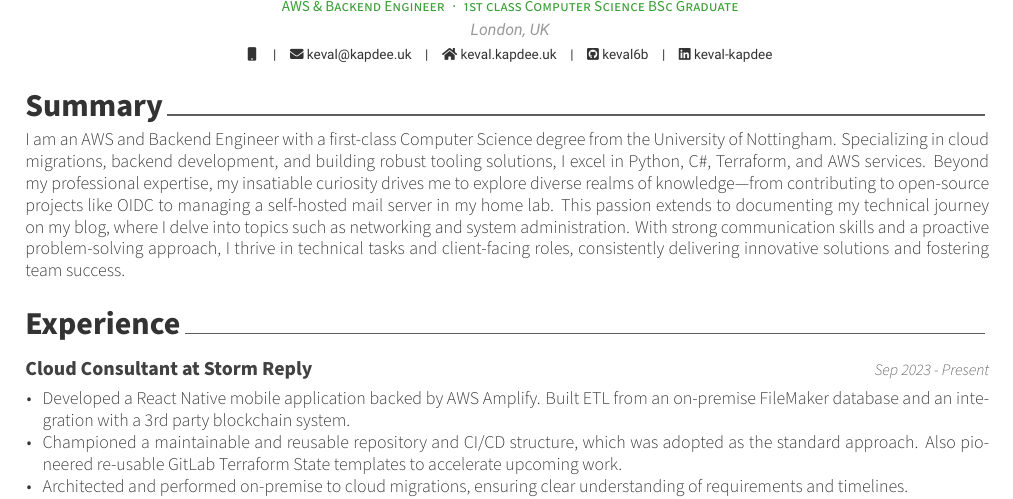
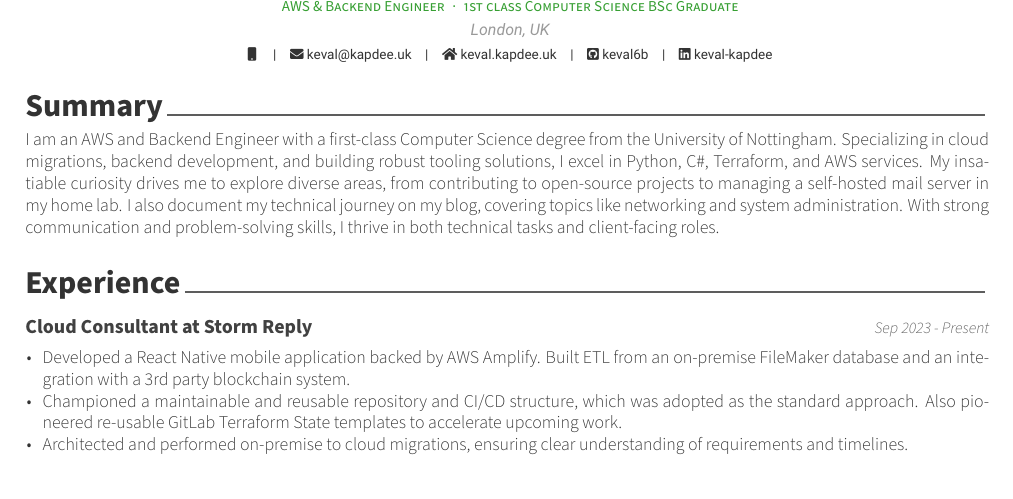
Before and after one commit to keval6b/cv, a LaTeX CV (keval-kapdee-cv.tex): part of page 1 of 2, cut so that both start at the same text. Compiled offline with XeLaTeX.

Commit message:
Summary conciseness

```diff
--- a/keval-kapdee-cv.tex
+++ b/keval-kapdee-cv.tex
@@ -35,9 +35,9 @@
     \begin{cvparagraph}
         I am an AWS and Backend Engineer with a first-class Computer Science degree from the University of Nottingham.
         Specializing in cloud migrations, backend development, and building robust tooling solutions, I excel in Python, C\#, Terraform, and AWS services.
-        Beyond my professional expertise, my insatiable curiosity drives me to explore diverse realms of knowledge—from contributing to open-source projects like OIDC to managing a self-hosted mail server in my home lab.
-        This passion extends to documenting my technical journey on my blog, where I delve into topics such as networking and system administration.
-        With strong communication skills and a proactive problem-solving approach, I thrive in technical tasks and client-facing roles, consistently delivering innovative solutions and fostering team success.
+        My insatiable curiosity drives me to explore diverse areas, from contributing to open-source projects to managing a self-hosted mail server in my home lab.
+        I also document my technical journey on my blog, covering topics like networking and system administration.
+        With strong communication and problem-solving skills, I thrive in both technical tasks and client-facing roles.
     \end{cvparagraph}
 
     \cvsection{Experience}\label{experience}
```
